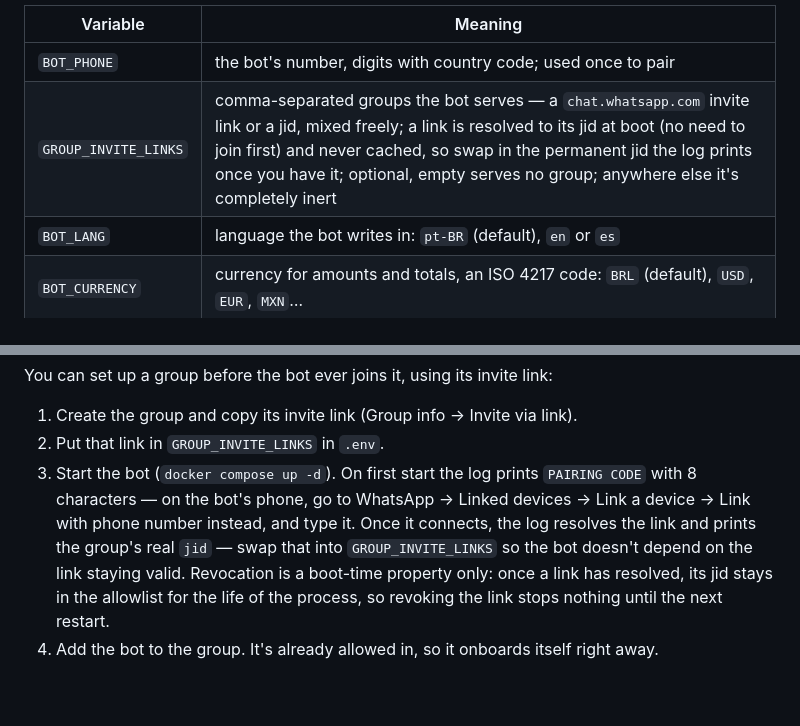
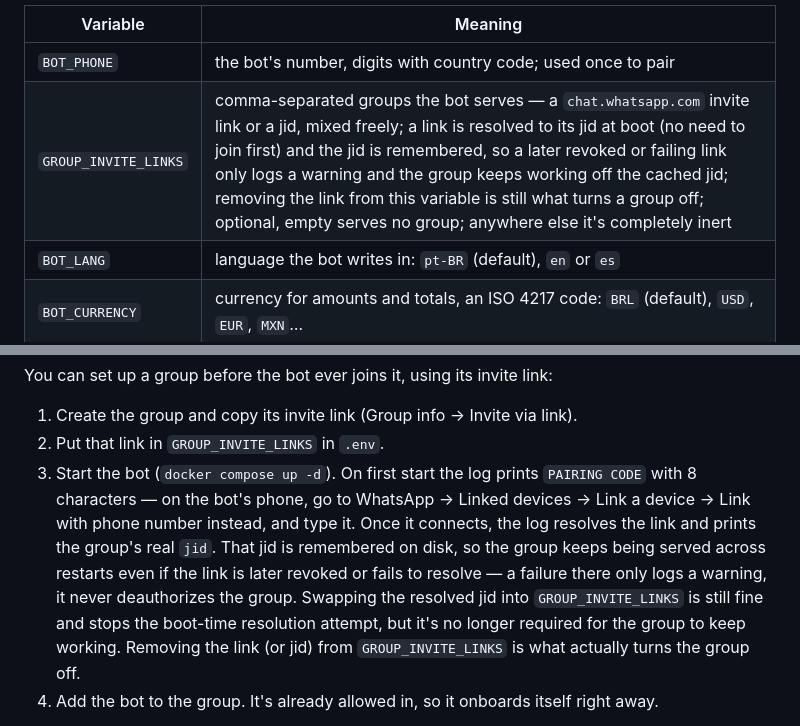
Before and after one commit to jeancarlos/contas-bot, a Markdown page: README.md, 2 parts joined by grey strips. Rendered like a GitHub page; blank space fills up the shorter version.

Commit message:
docs: the resolved jid is remembered; a broken link only warns

```diff
--- a/README.md
+++ b/README.md
@@ -87,7 +87,7 @@ docker compose logs -f
 | Variable | Meaning |
 |---|---|
 | `BOT_PHONE` | the bot's number, digits with country code; used once to pair |
-| `GROUP_INVITE_LINKS` | comma-separated groups the bot serves — a `chat.whatsapp.com` invite link or a jid, mixed freely; a link is resolved to its jid at boot (no need to join first) and never cached, so swap in the permanent jid the log prints once you have it; optional, empty serves no group; anywhere else it's completely inert |
+| `GROUP_INVITE_LINKS` | comma-separated groups the bot serves — a `chat.whatsapp.com` invite link or a jid, mixed freely; a link is resolved to its jid at boot (no need to join first) and the jid is remembered, so a later revoked or failing link only logs a warning and the group keeps working off the cached jid; removing the link from this variable is still what turns a group off; optional, empty serves no group; anywhere else it's completely inert |
 | `BOT_LANG` | language the bot writes in: `pt-BR` (default), `en` or `es` |
 | `BOT_CURRENCY` | currency for amounts and totals, an ISO 4217 code: `BRL` (default), `USD`, `EUR`, `MXN`… |
 | `LLM_BASE_URL` | OpenAI-compatible endpoint |
@@ -98,7 +98,7 @@ docker compose logs -f
 You can set up a group before the bot ever joins it, using its invite link:
 1. Create the group and copy its invite link (Group info → Invite via link).
 2. Put that link in `GROUP_INVITE_LINKS` in `.env`.
-3. Start the bot (`docker compose up -d`). On first start the log prints `PAIRING CODE` with 8 characters — on the bot's phone, go to WhatsApp → Linked devices → Link a device → Link with phone number instead, and type it. Once it connects, the log resolves the link and prints the group's real `jid` — swap that into `GROUP_INVITE_LINKS` so the bot doesn't depend on the link staying valid. Revocation is a boot-time property only: once a link has resolved, its jid stays in the allowlist for the life of the process, so revoking the link stops nothing until the next restart.
+3. Start the bot (`docker compose up -d`). On first start the log prints `PAIRING CODE` with 8 characters — on the bot's phone, go to WhatsApp → Linked devices → Link a device → Link with phone number instead, and type it. Once it connects, the log resolves the link and prints the group's real `jid`. That jid is remembered on disk, so the group keeps being served across restarts even if the link is later revoked or fails to resolve — a failure there only logs a warning, it never deauthorizes the group. Swapping the resolved jid into `GROUP_INVITE_LINKS` is still fine and stops the boot-time resolution attempt, but it's no longer required for the group to keep working. Removing the link (or jid) from `GROUP_INVITE_LINKS` is what actually turns the group off.
 4. Add the bot to the group. It's already allowed in, so it onboards itself right away.
 
 No link handy? Fall back to the old dance: start the bot with `GROUP_INVITE_LINKS` empty — it boots and serves no group, that's expected — then add the bot to the group. The moment it's added, the log prints a line carrying the real `jid`. Copy that into `GROUP_INVITE_LINKS` in `.env` and restart (`docker compose up -d`). Only then does the bot actually answer in it.
```
